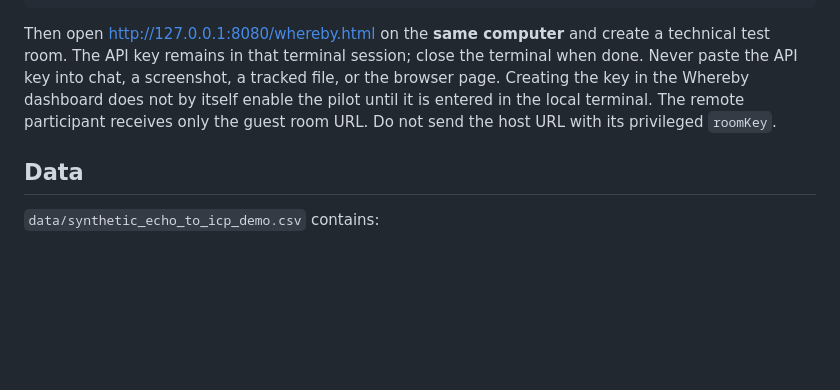
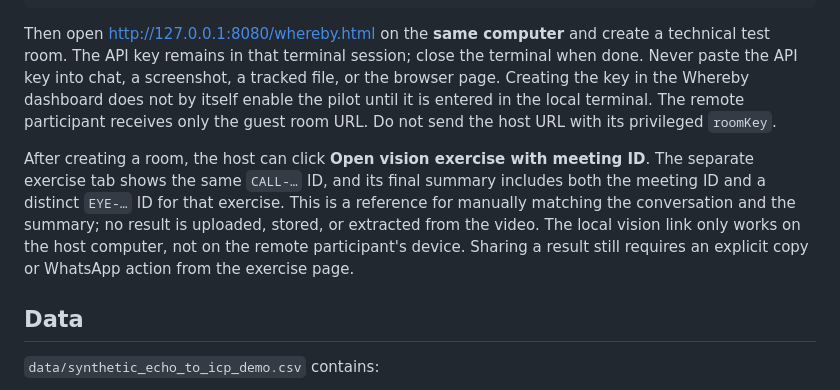
Before and after one commit to robigo/realtime-icp-ultrasound, a Markdown page: README.md, the part around the change. Rendered like a GitHub page; blank space fills up the shorter version.

Commit message:
Link Whereby meeting ID to vision exercise

```diff
--- a/README.md
+++ b/README.md
@@ -47,6 +47,8 @@ node .\whereby-server.js
 
 Then open <http://127.0.0.1:8080/whereby.html> on the **same computer** and create a technical test room. The API key remains in that terminal session; close the terminal when done. Never paste the API key into chat, a screenshot, a tracked file, or the browser page. Creating the key in the Whereby dashboard does not by itself enable the pilot until it is entered in the local terminal. The remote participant receives only the guest room URL. Do not send the host URL with its privileged `roomKey`.
 
+After creating a room, the host can click **Open vision exercise with meeting ID**. The separate exercise tab shows the same `CALL-…` ID, and its final summary includes both the meeting ID and a distinct `EYE-…` ID for that exercise. This is a reference for manually matching the conversation and the summary; no result is uploaded, stored, or extracted from the video. The local vision link only works on the host computer, not on the remote participant's device. Sharing a result still requires an explicit copy or WhatsApp action from the exercise page.
+
 ## Data
 
 `data/synthetic_echo_to_icp_demo.csv` contains:
```
